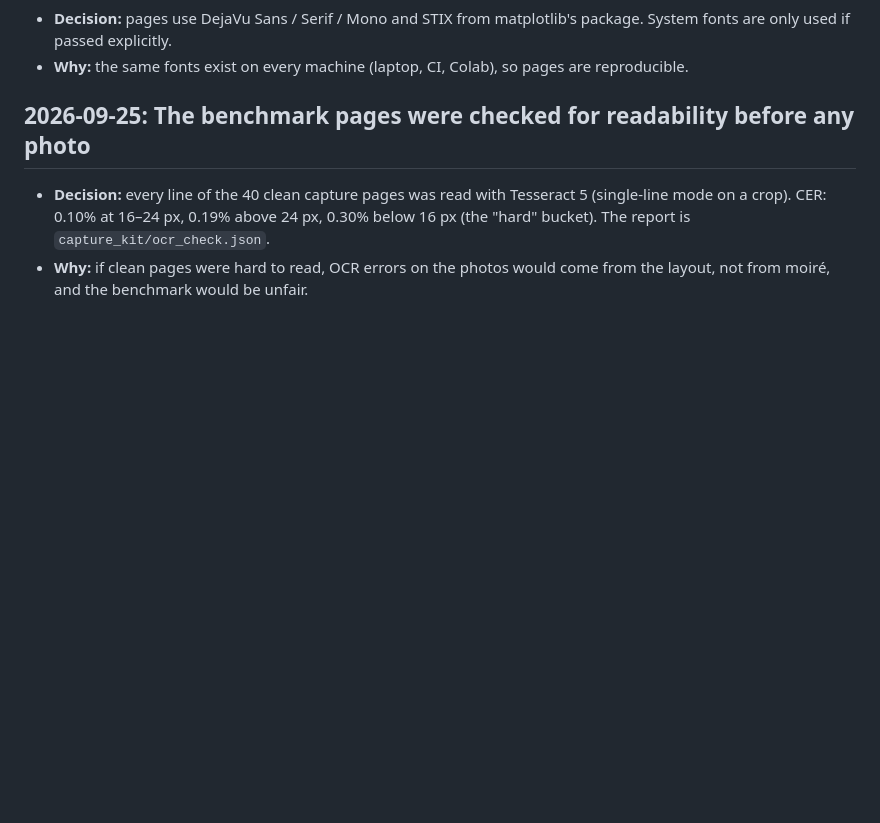
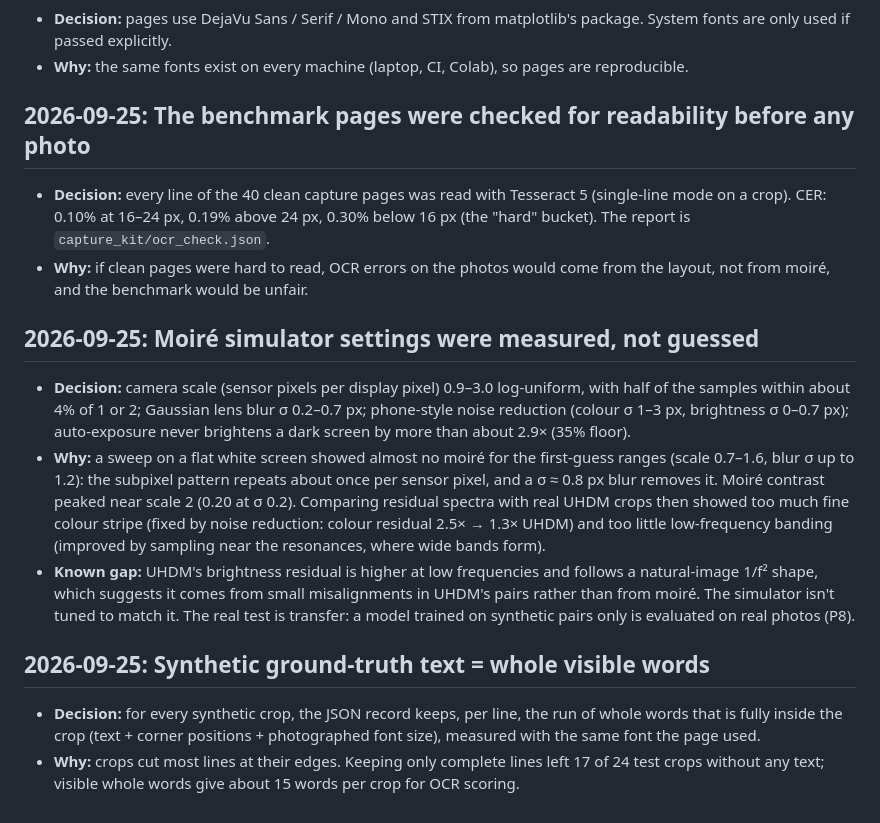
Before and after one commit to ananya-baweja/screenclean, a Markdown page: docs/DECISIONS.md, the part around the change. Rendered like a GitHub page; blank space fills up the shorter version.

Commit message:
P4: record simulator and synthetic-text decisions

```diff
--- a/docs/DECISIONS.md
+++ b/docs/DECISIONS.md
@@ -111,3 +111,24 @@ One entry per decision: date, the decision, why, and the alternatives considered
   `capture_kit/ocr_check.json`.
 - **Why:** if clean pages were hard to read, OCR errors on the photos would come from the layout, not from
   moiré, and the benchmark would be unfair.
+
+## 2026-09-25: Moiré simulator settings were measured, not guessed
+
+- **Decision:** camera scale (sensor pixels per display pixel) 0.9–3.0 log-uniform, with half of the samples
+  within about 4% of 1 or 2; Gaussian lens blur σ 0.2–0.7 px; phone-style noise reduction (colour σ 1–3 px,
+  brightness σ 0–0.7 px); auto-exposure never brightens a dark screen by more than about 2.9× (35% floor).
+- **Why:** a sweep on a flat white screen showed almost no moiré for the first-guess ranges (scale 0.7–1.6,
+  blur σ up to 1.2): the subpixel pattern repeats about once per sensor pixel, and a σ ≈ 0.8 px blur removes it.
+  Moiré contrast peaked near scale 2 (0.20 at σ 0.2). Comparing residual spectra with real UHDM crops then showed
+  too much fine colour stripe (fixed by noise reduction: colour residual 2.5× → 1.3× UHDM) and too little
+  low-frequency banding (improved by sampling near the resonances, where wide bands form).
+- **Known gap:** UHDM's brightness residual is higher at low frequencies and follows a natural-image 1/f² shape,
+  which suggests it comes from small misalignments in UHDM's pairs rather than from moiré. The simulator isn't
+  tuned to match it. The real test is transfer: a model trained on synthetic pairs only is evaluated on real photos (P8).
+
+## 2026-09-25: Synthetic ground-truth text = whole visible words
+
+- **Decision:** for every synthetic crop, the JSON record keeps, per line, the run of whole words that is fully
+  inside the crop (text + corner positions + photographed font size), measured with the same font the page used.
+- **Why:** crops cut most lines at their edges. Keeping only complete lines left 17 of 24 test crops without any
+  text; visible whole words give about 15 words per crop for OCR scoring.
```
